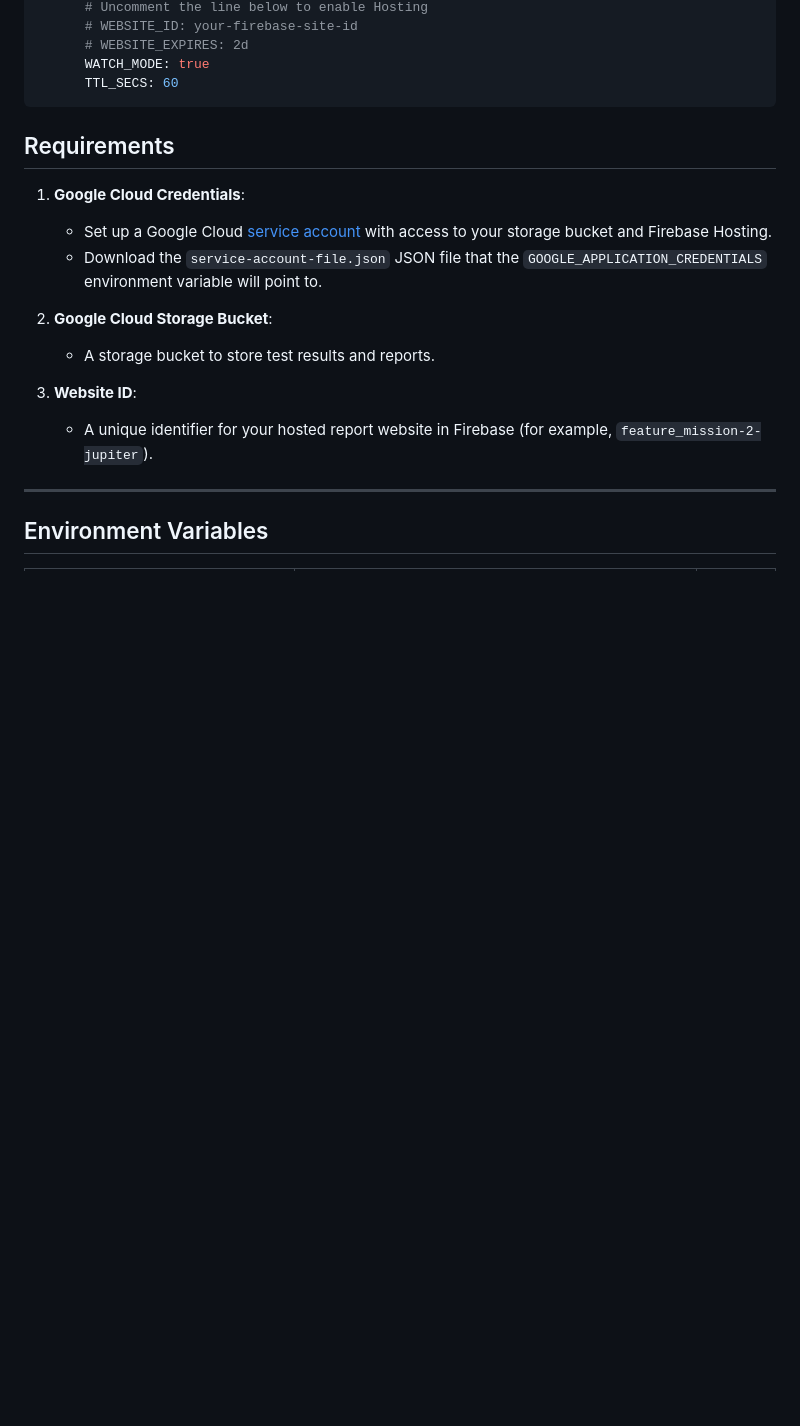
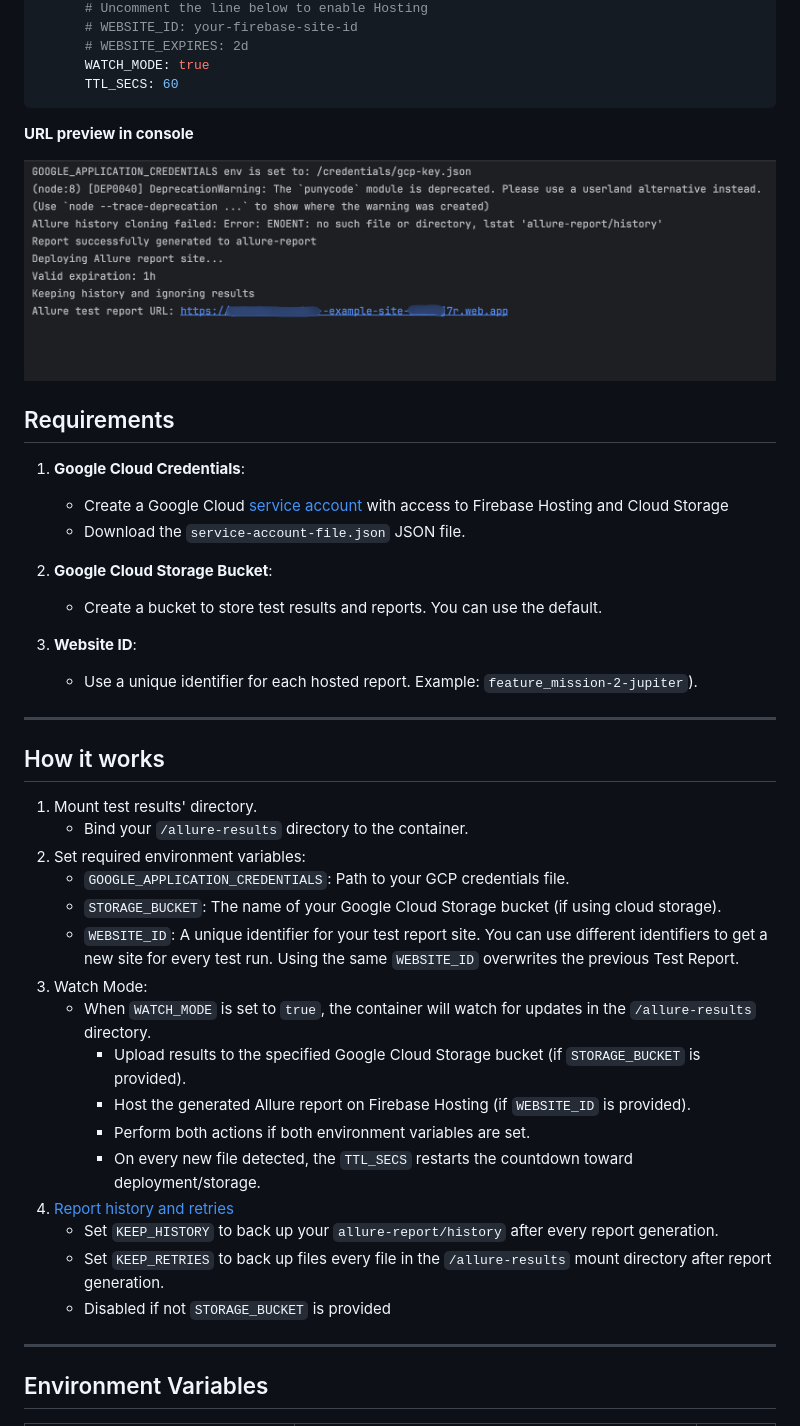
Before and after one commit to cybersokari/allure-report-deployer, a Markdown page: README.md, the part around the change printed below. GitHub-like rendering; blank space fills up the shorter version.

````diff
--- a/README.md
+++ b/README.md
@@ -98,17 +109,43 @@ services:
       TTL_SECS: 60
 ```
 
+**URL preview in console**
+<div style="text-align: left"><img src="assets/ci-report-url-ss.png" height="300" alt="Firebase CLI console output"></div>
+
 
 ## Requirements
 1. **Google Cloud Credentials**:
-   - Set up a Google Cloud [service account](https://firebase.google.com/docs/admin/setup#initialize_the_sdk_in_non-google_environments) with access to your storage bucket and Firebase Hosting.
-   - Download the `service-account-file.json` JSON file that the `GOOGLE_APPLICATION_CREDENTIALS` environment variable will point to.
+   - Create a Google Cloud [service account](https://firebase.google.com/docs/admin/setup#initialize_the_sdk_in_non-google_environments) with access to Firebase Hosting and Cloud Storage
+   - Download the `service-account-file.json` JSON file.
 
 2. **Google Cloud Storage Bucket**:
-   - A storage bucket to store test results and reports.
+   - Create a bucket to store test results and reports. You can use the default.
 
 3. **Website ID**:
-   - A unique identifier for your hosted report website in Firebase (for example, `feature_mission-2-jupiter`).
+   - Use a unique identifier for each hosted report. Example: `feature_mission-2-jupiter`).
+
+---
+
+
+## How it works
+
+1. Mount test results' directory.
+   - Bind your `/allure-results` directory to the container.
+2. Set required environment variables:
+   - `GOOGLE_APPLICATION_CREDENTIALS`: Path to your GCP credentials file.
+   - `STORAGE_BUCKET`: The name of your Google Cloud Storage bucket (if using cloud storage).
+   - `WEBSITE_ID`: A unique identifier for your test report site. You can use different identifiers to get a new site for every test run. Using the same `WEBSITE_ID` overwrites the previous Test Report.
+3. Watch Mode:
+   - When `WATCH_MODE` is set to `true`, the container will watch for updates in the `/allure-results` directory.
+     - Upload results to the specified Google Cloud Storage bucket (if `STORAGE_BUCKET` is provided).
+     - Host the generated Allure report on Firebase Hosting (if `WEBSITE_ID` is provided).
+     - Perform both actions if both environment variables are set.
+     - On every new file detected, the `TTL_SECS` restarts the countdown toward deployment/storage.
+4. [Report history and retries](https://allurereport.org/docs/history-and-retries/#history-and-retries)
+   - Set `KEEP_HISTORY` to back up your `allure-report/history` after every report generation.
+   - Set `KEEP_RETRIES` to back up files every file in the `/allure-results` mount directory after report generation.
+   - Disabled if not `STORAGE_BUCKET` is provided
+
 
 ---
 
````
Also changed, not shown: other parts of README.md (+37 -59 lines), assets/example-github-summary.png (added).
